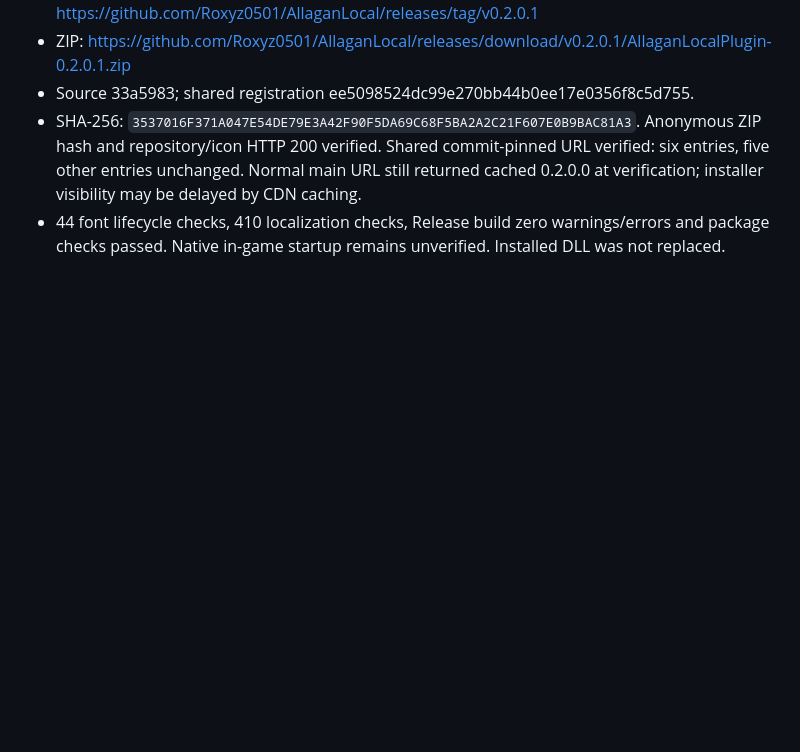
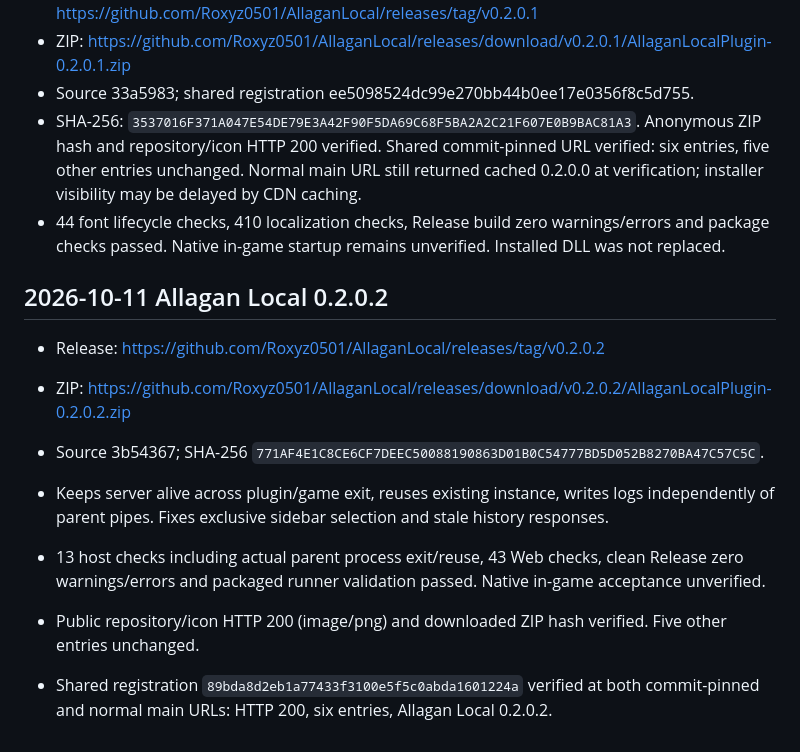
Before and after one commit to Roxyz0501/AllaganLocal, a Markdown page: PUBLICATION_STATE.md, the part around the change. Drawn GitHub-style; blank space fills up the shorter version.

Commit message:
Record verified 0.2.0.2 publication

```diff
--- a/PUBLICATION_STATE.md
+++ b/PUBLICATION_STATE.md
@@ -48,3 +48,15 @@ In-game acceptance remains unverified and some detailed text is not translated;
 - Source 33a5983; shared registration ee5098524dc99e270bb44b0ee17e0356f8c5d755.
 - SHA-256: `3537016F371A047E54DE79E3A42F90F5DA69C68F5BA2A2C21F607E0B9BAC81A3`. Anonymous ZIP hash and repository/icon HTTP 200 verified. Shared commit-pinned URL verified: six entries, five other entries unchanged. Normal main URL still returned cached 0.2.0.0 at verification; installer visibility may be delayed by CDN caching.
 - 44 font lifecycle checks, 410 localization checks, Release build zero warnings/errors and package checks passed. Native in-game startup remains unverified. Installed DLL was not replaced.
+
+
+## 2026-10-11 Allagan Local 0.2.0.2
+
+- Release: https://github.com/Roxyz0501/AllaganLocal/releases/tag/v0.2.0.2
+- ZIP: https://github.com/Roxyz0501/AllaganLocal/releases/download/v0.2.0.2/AllaganLocalPlugin-0.2.0.2.zip
+- Source 3b54367; SHA-256 `771AF4E1C8CE6CF7DEEC50088190863D01B0C54777BD5D052B8270BA47C57C5C`.
+- Keeps server alive across plugin/game exit, reuses existing instance, writes logs independently of parent pipes. Fixes exclusive sidebar selection and stale history responses.
+- 13 host checks including actual parent process exit/reuse, 43 Web checks, clean Release zero warnings/errors and packaged runner validation passed. Native in-game acceptance unverified.
+- Public repository/icon HTTP 200 (image/png) and downloaded ZIP hash verified. Five other entries unchanged.
+
+- Shared registration `89bda8d2eb1a77433f3100e5f5c0abda1601224a` verified at both commit-pinned and normal main URLs: HTTP 200, six entries, Allagan Local 0.2.0.2.
```
